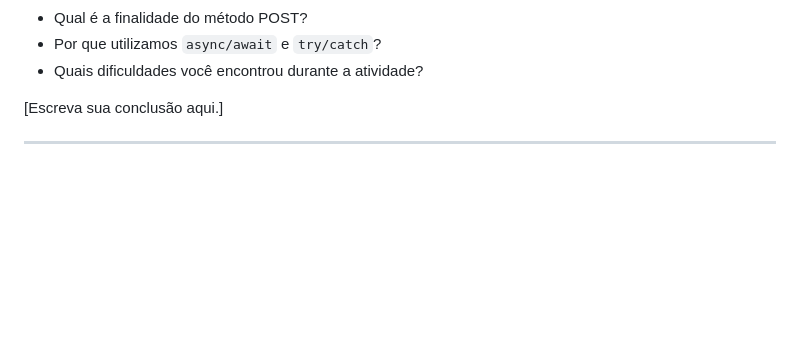
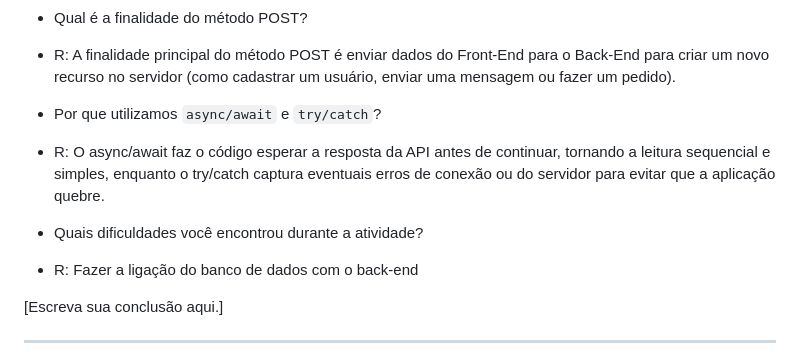
Before and after one commit to nicolasgferreira-a11y/FullStack, a Markdown page: README.md, the part around the change printed below. GitHub-like rendering; blank space fills up the shorter version.

```diff
--- a/README.md
+++ b/README.md
@@ -158,6 +161,11 @@ Explique com suas palavras:
 - Qual é a finalidade do método POST?
+- R: A finalidade principal do método POST é enviar dados do Front-End para o Back-End para criar um novo recurso no servidor (como cadastrar um usuário, enviar uma mensagem ou fazer um pedido).
+
 - Por que utilizamos `async/await` e `try/catch`?
+- R: O async/await faz o código esperar a resposta da API antes de continuar, tornando a leitura sequencial e simples, enquanto o try/catch captura eventuais erros de conexão ou do servidor para evitar que a aplicação quebre.
+
 - Quais dificuldades você encontrou durante a atividade?
+- R: Fazer a ligação do banco de dados com o back-end
 
 [Escreva sua conclusão aqui.]
 
```
Also changed, not shown: other parts of README.md (+6 -3 lines), fotos/{14769E59-D8AC-4CFA-9AA7-859059DA6623}.png (added), fotos/{40EC9369-CC2B-4415-869D-5D33A08BA679}.png (added), fotos/{56D30375-BD16-4554-9798-9FE11DF17D17}.png (added).
